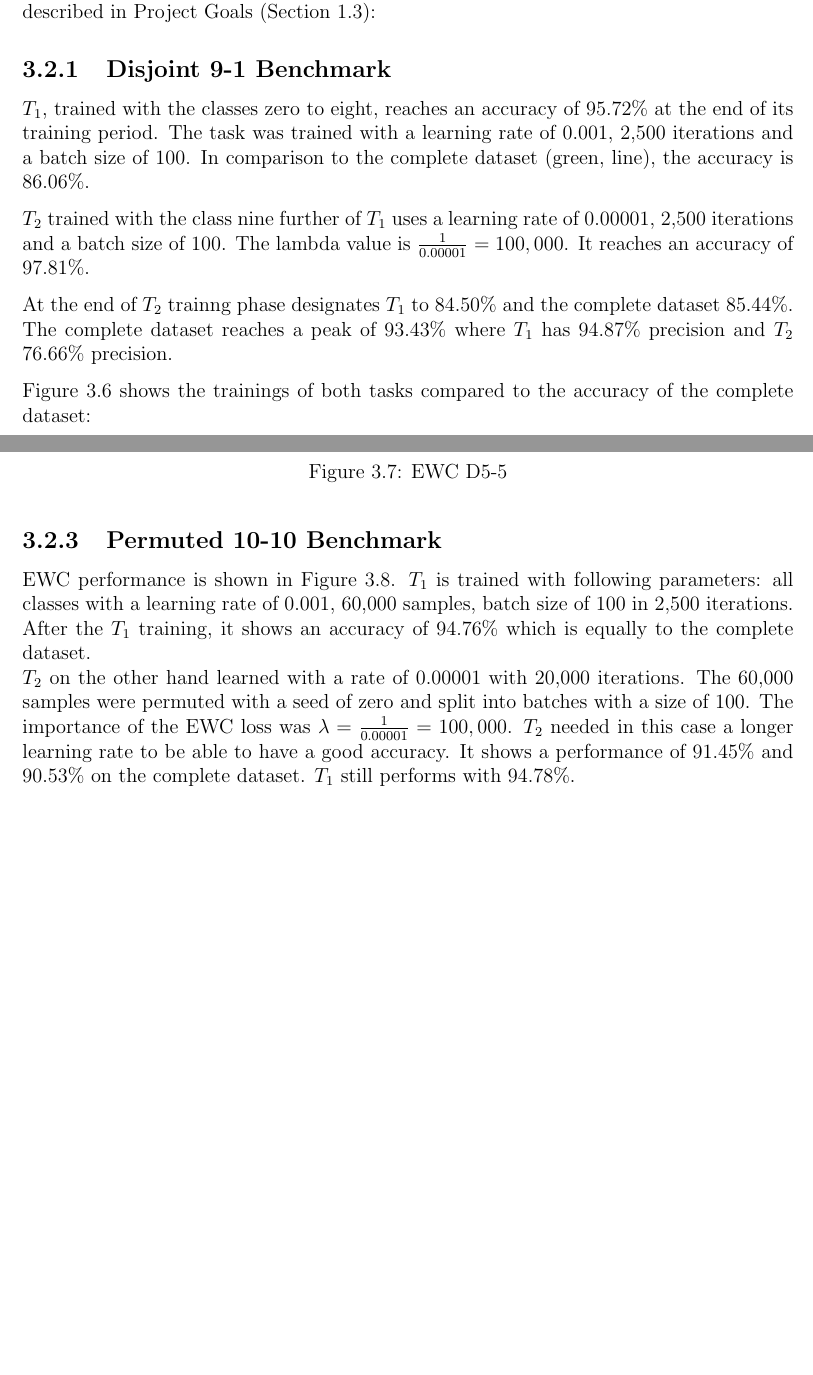
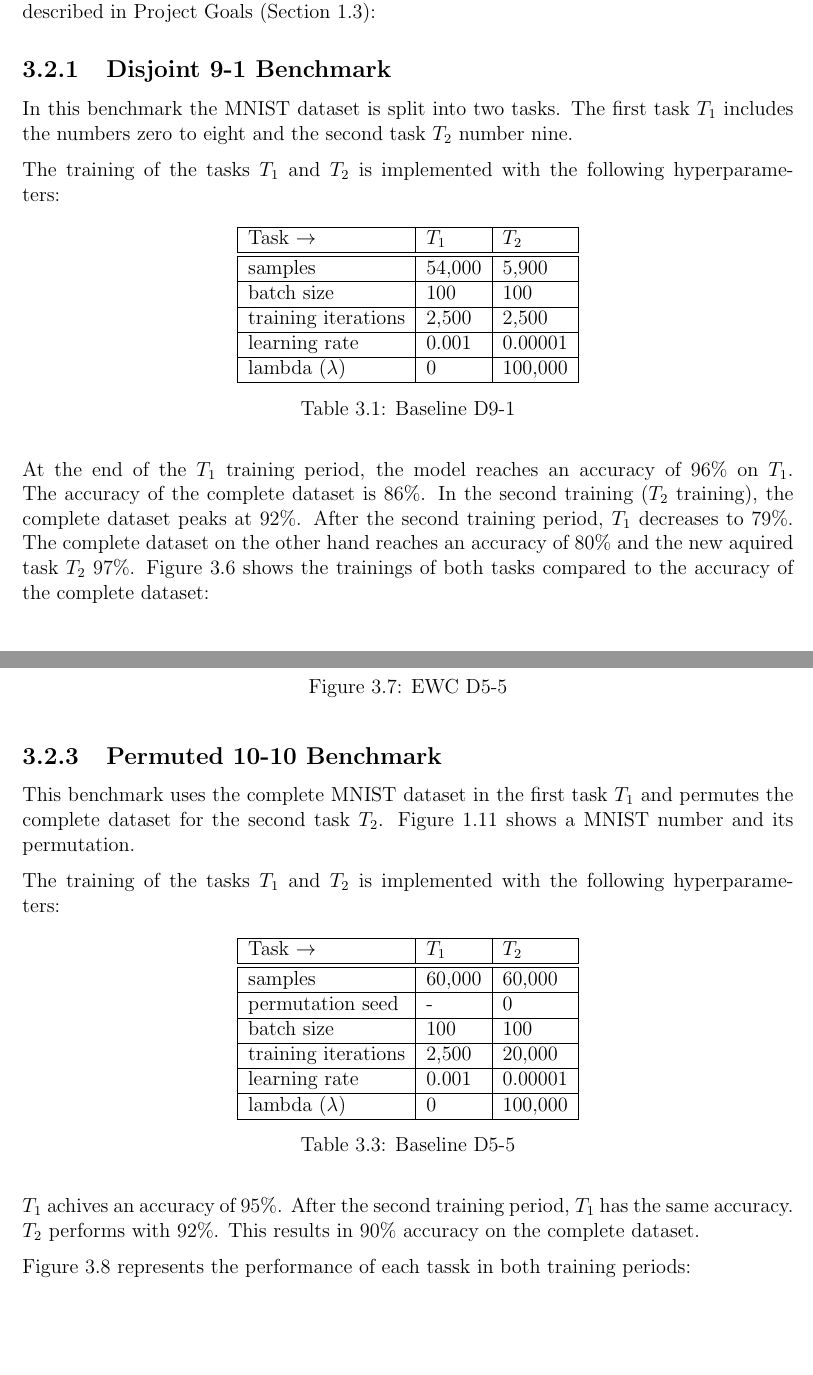
Before and after one commit to fwiech/incremental-machine-learning, a LaTeX thesis (thesis/main.tex, which reads thesis/chapters/3_Project.tex): two parts of pages 32 and 33 of 57 before the commit and two parts of pages 32 and 34 of 58 after it, joined at a grey line, cut so that both start at the same text, the shorter picture padded with empty space. Compiled offline with pdfLaTeX.

Commit message:
update benchmarks - add tables

```diff
--- a/thesis/chapters/3_Project.tex
+++ b/thesis/chapters/3_Project.tex
@@ -83,17 +83,37 @@ The original EWC algorithm is tested in the constructed benchmarks described in
 
 \subsection{Disjoint 9-1 Benchmark}
 
-$T_1$, trained with the classes zero to eight, reaches an accuracy of 95.72\% at the end of its training period.
-The task was trained with a learning rate of 0.001, 2,500 iterations and a batch size of 100.
-In comparison to the complete dataset (green, line), the accuracy is 86.06\%.
+In this benchmark the MNIST dataset is split into two tasks.
+The first task $T_1$ includes the numbers zero to eight and the second task $T_2$ number nine.
 
-$T_2$ trained with the class nine further of $T_1$ uses a learning rate of 0.00001, 2,500 iterations and a batch size of 100.
-The lambda value is $\frac{1}{0.00001} = 100,000$.
-It reaches an accuracy of 97.81\%.
+The training of the tasks $T_1$ and $T_2$ is implemented with the following hyperparameters:
 
-At the end of $T_2$ trainng phase designates $T_1$ to 84.50\% and the complete dataset 85.44\%.
-The complete dataset reaches a peak of 93.43\% where $T_1$ has 94.87\% precision and $T_2$ 76.66\% precision.
+\begin{table}[H]
+    \centering
+    \begin{tabular}{ |l|l|l|  }
+        \hline
+        Task $\to$ & $T_1$ & $T_2$ \\
+        \hline\hline
+        samples & 54,000 & 5,900 \\
+        \hline
+        batch size & 100 & 100 \\
+        \hline
+        training iterations & 2,500 & 2,500 \\
+        \hline
+        learning rate & 0.001 & 0.00001 \\
+        \hline
+        lambda ($\lambda$) & 0 & 100,000 \\
+        \hline
+    \end{tabular}
+    \caption{Baseline D9-1}
+    \label{table:base_d91}
+\end{table}
 
+At the end of the $T_1$ training period, the model reaches an accuracy of 96\% on $T_1$.
+The accuracy of the complete dataset is 86\%.
+In the second training ($T_2$ training), the complete dataset peaks at 92\%.
+After the second training period, $T_1$ decreases to 79\%.
+The complete dataset on the other hand reaches an accuracy of 80\% and the new aquired task $T_2$ 97\%.
 Figure \ref{fig:ewc_d9-1} shows the trainings of both tasks compared to the accuracy of the complete dataset:
 
 \begin{figure}[H]
@@ -128,21 +168,40 @@ The performance of the complete dataset ascended from 50.70\% to 79.39\%.
 
 \subsection{Permuted 10-10 Benchmark}
 
-EWC performance is shown in Figure \ref{fig:ewc_p10-10}.
-$T_1$ is trained with following parameters:
-all classes with a
-learning rate of 0.001,
-60,000 samples,
-batch size of 100 in
-2,500 iterations.
-After the $T_1$ training, it shows an accuracy of 94.76\% which is equally to the complete dataset.
-\newline
-$T_2$ on the other hand learned with a rate of 0.00001 with 20,000 iterations.
-The 60,000 samples were permuted with a seed of zero and split into batches with a size of 100.
-The importance of the EWC loss was $\lambda = \frac{1}{0.00001} = 100,000$.
-$T_2$ needed in this case a longer learning rate to be able to have a good accuracy.
-It shows a performance of 91.45\% and 90.53\% on the complete dataset.
-$T_1$ still performs with 94.78\%.
+This benchmark uses the complete MNIST dataset in the first task $T_1$ and permutes the complete dataset for the second task $T_2$.
+Figure \ref{fig:intro_mnist_permuted_example} shows a MNIST number and its permutation.
+
+The training of the tasks $T_1$ and $T_2$ is implemented with the following hyperparameters:
+
+\begin{table}[H]
+    \centering
+    \begin{tabular}{ |l|l|l| }
+        \hline
+        Task $\to$ & $T_1$ & $T_2$ \\
+        \hline\hline
+        samples & 60,000 & 60,000 \\
+        \hline
+        permutation seed & - & 0 \\
+        \hline
+        batch size & 100 & 100 \\
+        \hline
+        training iterations & 2,500 & 20,000 \\
+        \hline
+        learning rate & 0.001 & 0.00001 \\
+        \hline
+        lambda ($\lambda$) & 0 & 100,000 \\
+        \hline
+    \end{tabular}
+    \caption{Baseline D5-5}
+    \label{table:base_d55}
+\end{table}
+
+$T_1$ achives an accuracy of 95\%.
+After the second training period, $T_1$ has the same accuracy.
+$T_2$ performs with 92\%.
+This results in 90\% accuracy on the complete dataset.
+
+Figure \ref{fig:ewc_p10-10} represents the performance of each tassk in both training periods:
 
 \begin{figure}[H]
     \centering
```
Also changed, not shown: thesis/chapters/3_Project.tex (40 more changed lines).
